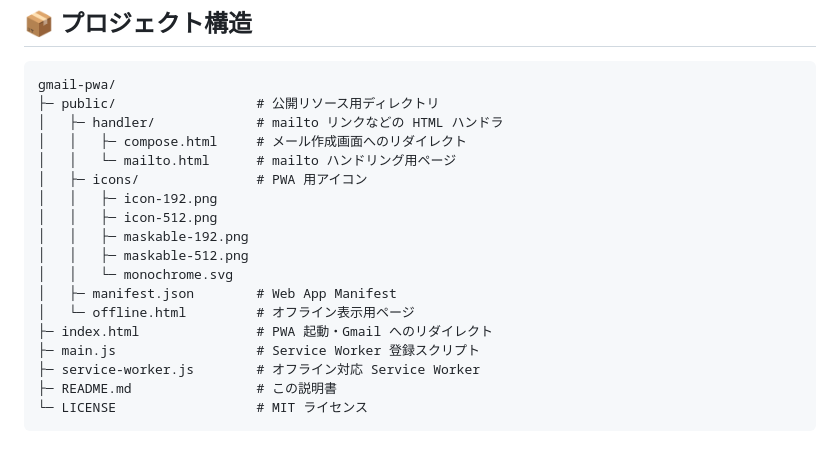
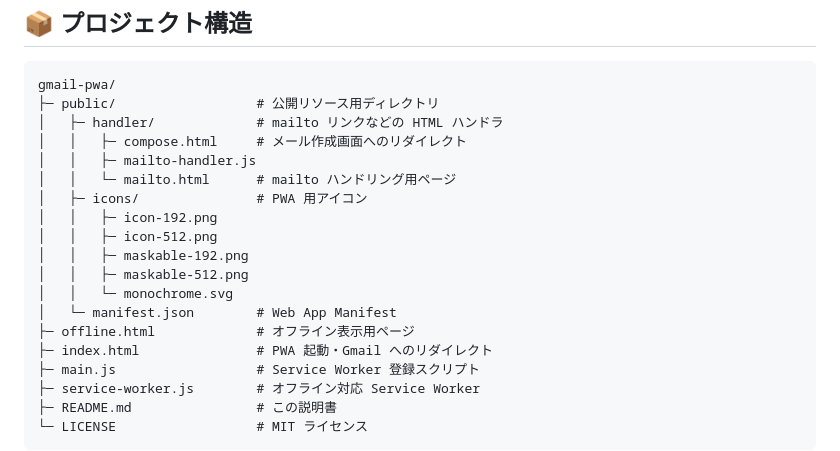
Before and after one commit to oniemikel/gmail-pwa, a Markdown page: README.md, the part around the change. GitHub-like rendering.

Commit message:
fix: add missing mailto-handler.js to project structure in README

```diff
--- a/README.md
+++ b/README.md
@@ -12,6 +12,7 @@ gmail-pwa/
 ├─ public/                  # 公開リソース用ディレクトリ
 │   ├─ handler/             # mailto リンクなどの HTML ハンドラ
 │   │   ├─ compose.html     # メール作成画面へのリダイレクト
+│   │   ├─ mailto-handler.js
 │   │   └─ mailto.html      # mailto ハンドリング用ページ
 │   ├─ icons/               # PWA 用アイコン
 │   │   ├─ icon-192.png
@@ -19,8 +20,8 @@ gmail-pwa/
 │   │   ├─ maskable-192.png
 │   │   ├─ maskable-512.png
 │   │   └─ monochrome.svg
-│   ├─ manifest.json        # Web App Manifest
-│   └─ offline.html         # オフライン表示用ページ
+│   └─ manifest.json        # Web App Manifest
+├─ offline.html             # オフライン表示用ページ
 ├─ index.html               # PWA 起動・Gmail へのリダイレクト
 ├─ main.js                  # Service Worker 登録スクリプト
 ├─ service-worker.js        # オフライン対応 Service Worker
```
